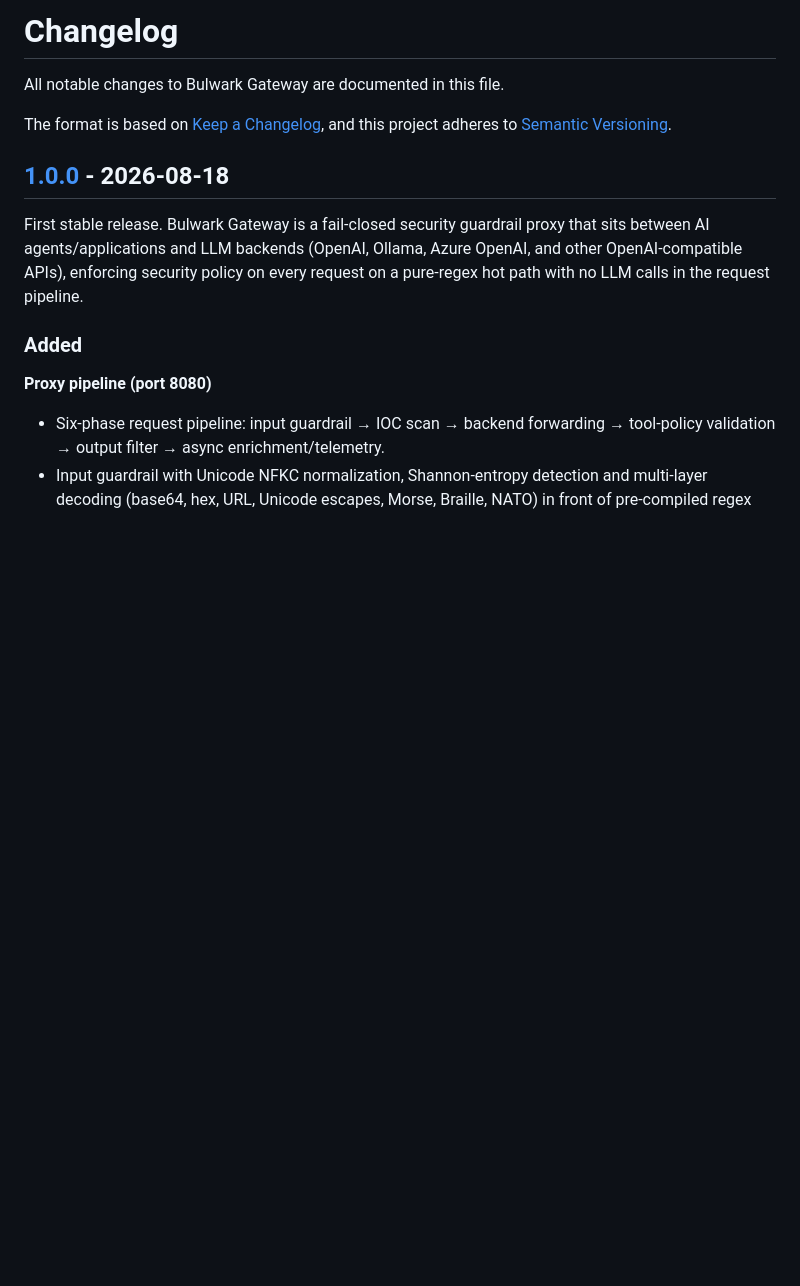
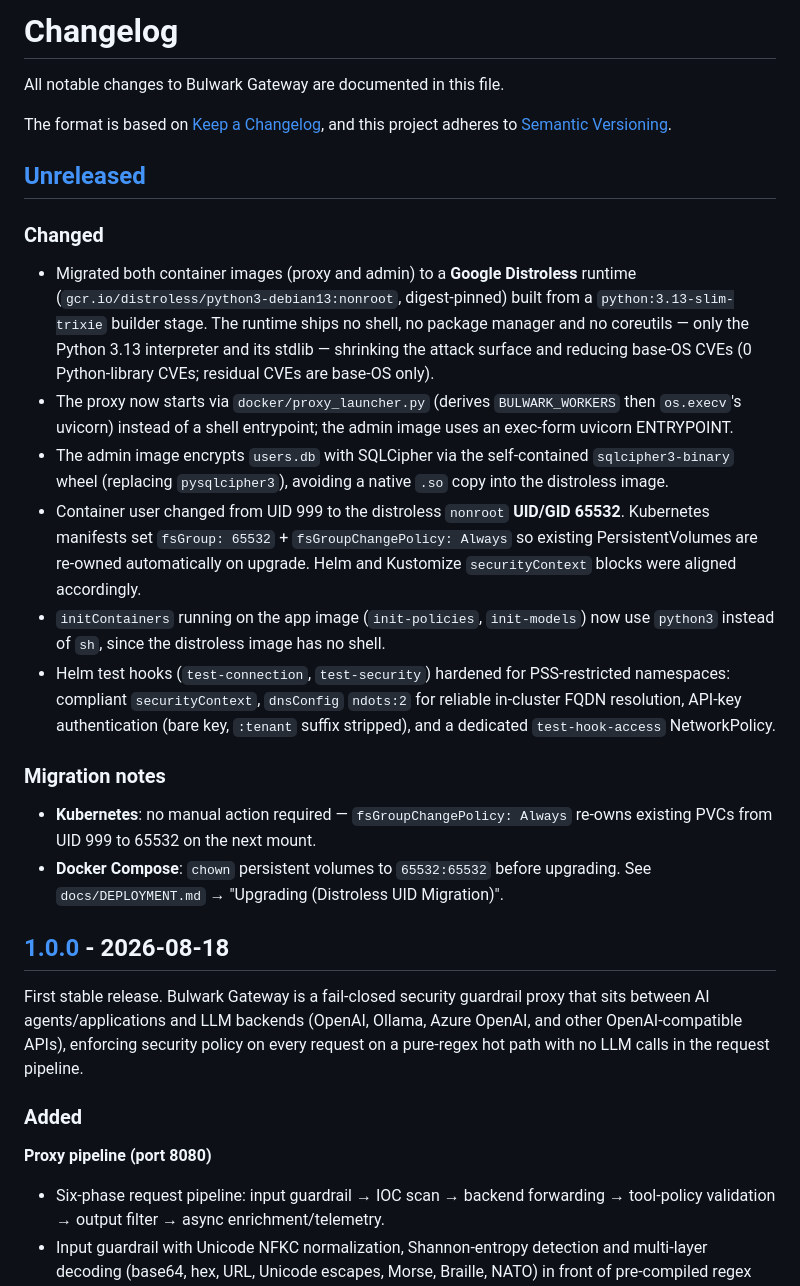
Before and after one commit to red-orbita/bulwark-gateway, a Markdown page: CHANGELOG.md, the part around one of its changes. Drawn GitHub-style; blank space fills up the shorter version.

```diff
--- a/CHANGELOG.md
+++ b/CHANGELOG.md
@@ -4,6 +4,40 @@ All notable changes to Bulwark Gateway are documented in this file.
 
 The format is based on [Keep a Changelog](https://keepachangelog.com/en/1.1.0/),
 and this project adheres to [Semantic Versioning](https://semver.org/spec/v2.0.0.html).
+
+## [Unreleased]
+
+### Changed
+
+- Migrated both container images (proxy and admin) to a **Google Distroless**
+  runtime (`gcr.io/distroless/python3-debian13:nonroot`, digest-pinned) built
+  from a `python:3.13-slim-trixie` builder stage. The runtime ships no shell, no
+  package manager and no coreutils — only the Python 3.13 interpreter and its
+  stdlib — shrinking the attack surface and reducing base-OS CVEs (0 Python-library
+  CVEs; residual CVEs are base-OS only).
+- The proxy now starts via `docker/proxy_launcher.py` (derives `BULWARK_WORKERS`
+  then `os.execv`'s uvicorn) instead of a shell entrypoint; the admin image uses
+  an exec-form uvicorn ENTRYPOINT.
+- The admin image encrypts `users.db` with SQLCipher via the self-contained
+  `sqlcipher3-binary` wheel (replacing `pysqlcipher3`), avoiding a native `.so`
+  copy into the distroless image.
+- Container user changed from UID 999 to the distroless `nonroot` **UID/GID
+  65532**. Kubernetes manifests set `fsGroup: 65532` + `fsGroupChangePolicy:
+  Always` so existing PersistentVolumes are re-owned automatically on upgrade.
+  Helm and Kustomize `securityContext` blocks were aligned accordingly.
+- `initContainers` running on the app image (`init-policies`, `init-models`) now
+  use `python3` instead of `sh`, since the distroless image has no shell.
+- Helm test hooks (`test-connection`, `test-security`) hardened for
+  PSS-restricted namespaces: compliant `securityContext`, `dnsConfig` `ndots:2`
+  for reliable in-cluster FQDN resolution, API-key authentication (bare key,
+  `:tenant` suffix stripped), and a dedicated `test-hook-access` NetworkPolicy.
+
+### Migration notes
+
+- **Kubernetes**: no manual action required — `fsGroupChangePolicy: Always`
+  re-owns existing PVCs from UID 999 to 65532 on the next mount.
+- **Docker Compose**: `chown` persistent volumes to `65532:65532` before
+  upgrading. See `docs/DEPLOYMENT.md` → "Upgrading (Distroless UID Migration)".
 
 ## [1.0.0] - 2026-08-18
 
```
Also changed, not shown: other parts of CHANGELOG.md (+1 -0 lines), AGENTS.md (+26 -5 lines).
